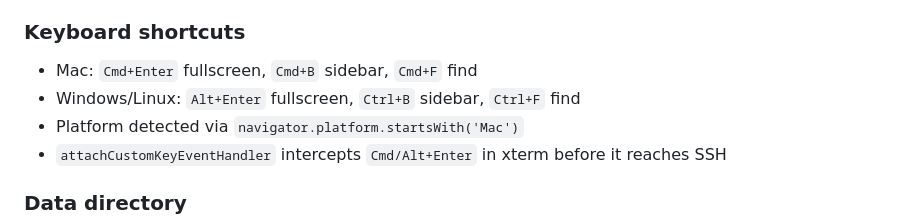
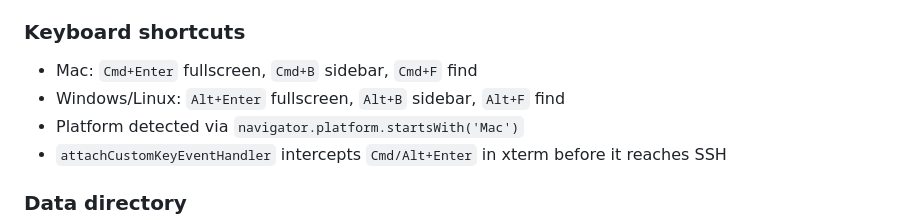
Before and after one commit to GoFeGroup/iShell, a Markdown page: CLAUDE.md, the part around the change. Rendered like a GitHub page.

```diff
--- a/CLAUDE.md
+++ b/CLAUDE.md
@@ -64,7 +64,7 @@ Every exported method on `App` in `app.go` is callable from JS as `window.go.mai
 ### Keyboard shortcuts
 
 - Mac: `Cmd+Enter` fullscreen, `Cmd+B` sidebar, `Cmd+F` find
-- Windows/Linux: `Alt+Enter` fullscreen, `Ctrl+B` sidebar, `Ctrl+F` find
+- Windows/Linux: `Alt+Enter` fullscreen, `Alt+B` sidebar, `Alt+F` find
 - Platform detected via `navigator.platform.startsWith('Mac')`
 - `attachCustomKeyEventHandler` intercepts `Cmd/Alt+Enter` in xterm before it reaches SSH
 
```
Also changed, not shown: README.md (+2 -2 lines).
